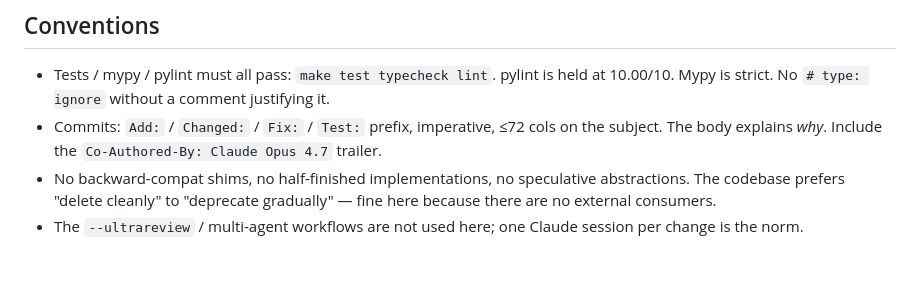
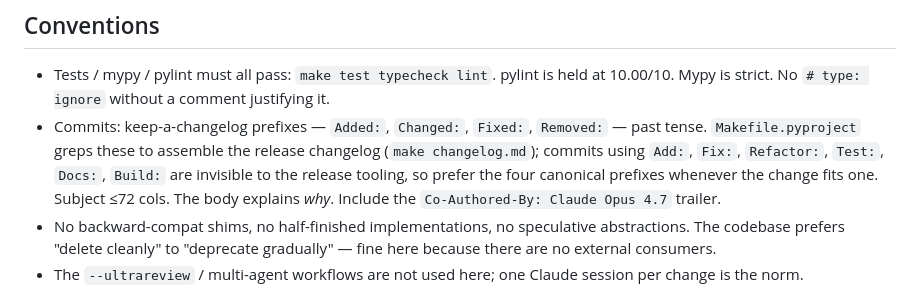
Before and after one commit to mnot/cc-lint, a Markdown page: .claude/CLAUDE.md, the part around the change. Rendered like a GitHub page; blank space fills up the shorter version.

Commit message:
Fixed: CLAUDE.md commit-prefix guidance to match changelog grep
The release pipeline in Makefile.pyproject extracts changelog entries
by grepping commit messages for ^Added: / ^Changed: / ^Fixed: /
^Removed: (past tense, keep-a-changelog style). My earlier draft of
CLAUDE.md said 'Add: / Changed: / Fix: / Test:' (imperative) which
was wrong on two counts: Add/Fix aren't the canonical past-tense
forms, and Test/Refactor/Docs/Build aren't picked up by the
changelog grep at all. Fixed the guidance to point at the four
real prefixes and note that the others are invisible to release
tooling.

Recent commits in this branch (mine included) used the imperative
form; that's noise for now, not a fire to rewrite history over.

Co-Authored-By: Claude Opus 4.7 <noreply@anthropic.com>

```diff
--- a/.claude/CLAUDE.md
+++ b/.claude/CLAUDE.md
@@ -113,9 +113,13 @@ when those files are dirty.
 - Tests / mypy / pylint must all pass: `make test typecheck lint`. pylint
   is held at 10.00/10. Mypy is strict. No `# type: ignore` without a
   comment justifying it.
-- Commits: `Add:` / `Changed:` / `Fix:` / `Test:` prefix, imperative, ≤72
-  cols on the subject. The body explains *why*. Include the
-  `Co-Authored-By: Claude Opus 4.7` trailer.
+- Commits: keep-a-changelog prefixes — `Added:`, `Changed:`, `Fixed:`,
+  `Removed:` — past tense. `Makefile.pyproject` greps these to assemble
+  the release changelog (`make changelog.md`); commits using `Add:`,
+  `Fix:`, `Refactor:`, `Test:`, `Docs:`, `Build:` are invisible to the
+  release tooling, so prefer the four canonical prefixes whenever the
+  change fits one. Subject ≤72 cols. The body explains *why*. Include
+  the `Co-Authored-By: Claude Opus 4.7` trailer.
 - No backward-compat shims, no half-finished implementations, no
   speculative abstractions. The codebase prefers "delete cleanly" to
   "deprecate gradually" — fine here because there are no external
```
